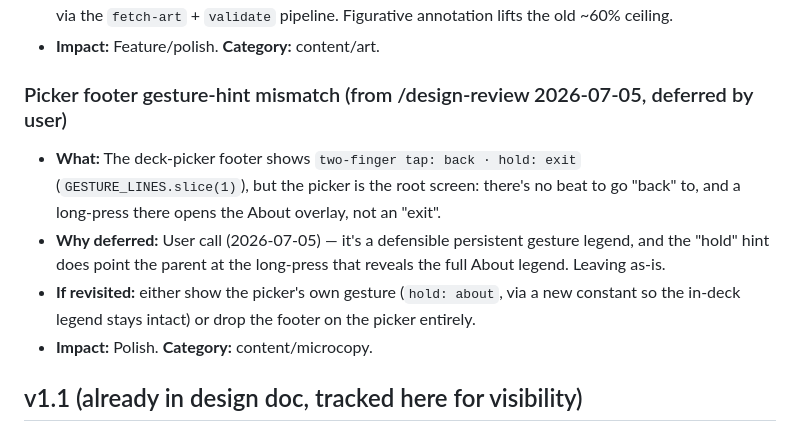
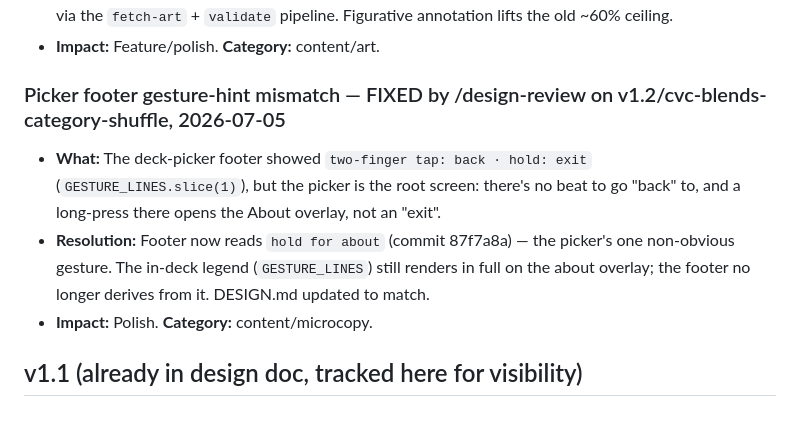
Before and after one commit to sneamia/flashcards, a Markdown page: TODOS.md, the part around the change. Drawn GitHub-style.

Commit message:
docs(todos): mark picker footer gesture-hint mismatch fixed
Co-Authored-By: Claude Opus 4.8 <noreply@anthropic.com>

```diff
--- a/TODOS.md
+++ b/TODOS.md
@@ -104,10 +104,9 @@
 - **Rule (updated):** add art only where the image reliably evokes the word for a 3–5yo — a plain OpenMoji glyph OR, where none reads, a hand-drawn figurative drawing (an ink arrow may point at the named part; see DESIGN.md). Palette-remapped muted warm (no blues), CC BY-SA where OpenMoji-derived, via the `fetch-art` + `validate` pipeline. Figurative annotation lifts the old ~60% ceiling.
 - **Impact:** Feature/polish. **Category:** content/art.
 
-### Picker footer gesture-hint mismatch (from /design-review 2026-07-05, deferred by user)
-- **What:** The deck-picker footer shows `two-finger tap: back · hold: exit` (`GESTURE_LINES.slice(1)`), but the picker is the root screen: there's no beat to go "back" to, and a long-press there opens the About overlay, not an "exit".
-- **Why deferred:** User call (2026-07-05) — it's a defensible persistent gesture legend, and the "hold" hint does point the parent at the long-press that reveals the full About legend. Leaving as-is.
-- **If revisited:** either show the picker's own gesture (`hold: about`, via a new constant so the in-deck legend stays intact) or drop the footer on the picker entirely.
+### Picker footer gesture-hint mismatch — FIXED by /design-review on v1.2/cvc-blends-category-shuffle, 2026-07-05
+- **What:** The deck-picker footer showed `two-finger tap: back · hold: exit` (`GESTURE_LINES.slice(1)`), but the picker is the root screen: there's no beat to go "back" to, and a long-press there opens the About overlay, not an "exit".
+- **Resolution:** Footer now reads `hold for about` (commit 87f7a8a) — the picker's one non-obvious gesture. The in-deck legend (`GESTURE_LINES`) still renders in full on the about overlay; the footer no longer derives from it. DESIGN.md updated to match.
 - **Impact:** Polish. **Category:** content/microcopy.
 
 ## v1.1 (already in design doc, tracked here for visibility)
```
